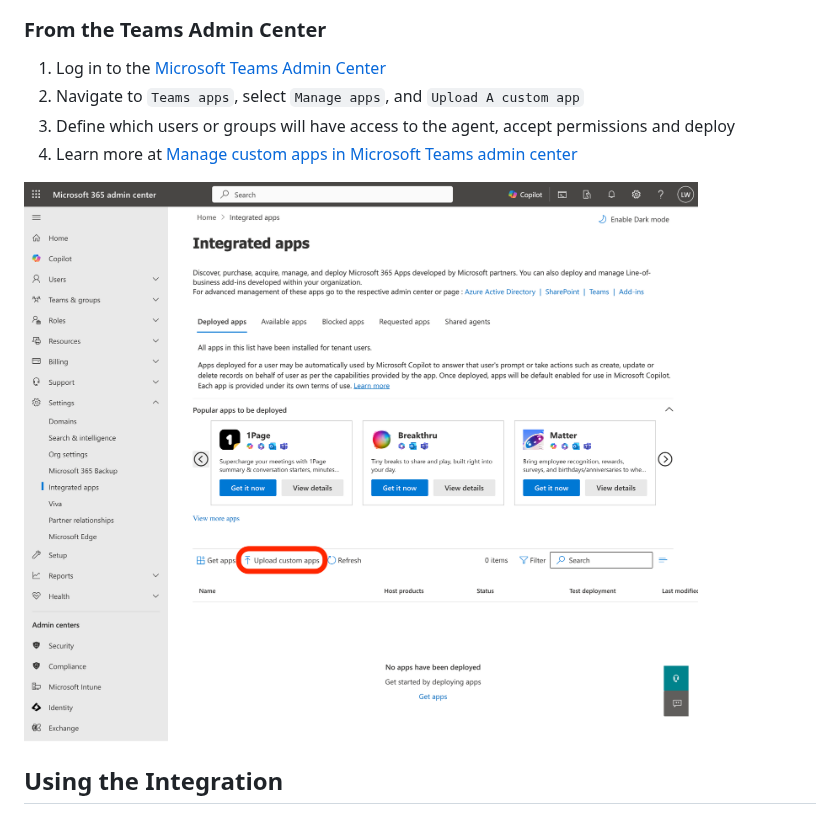
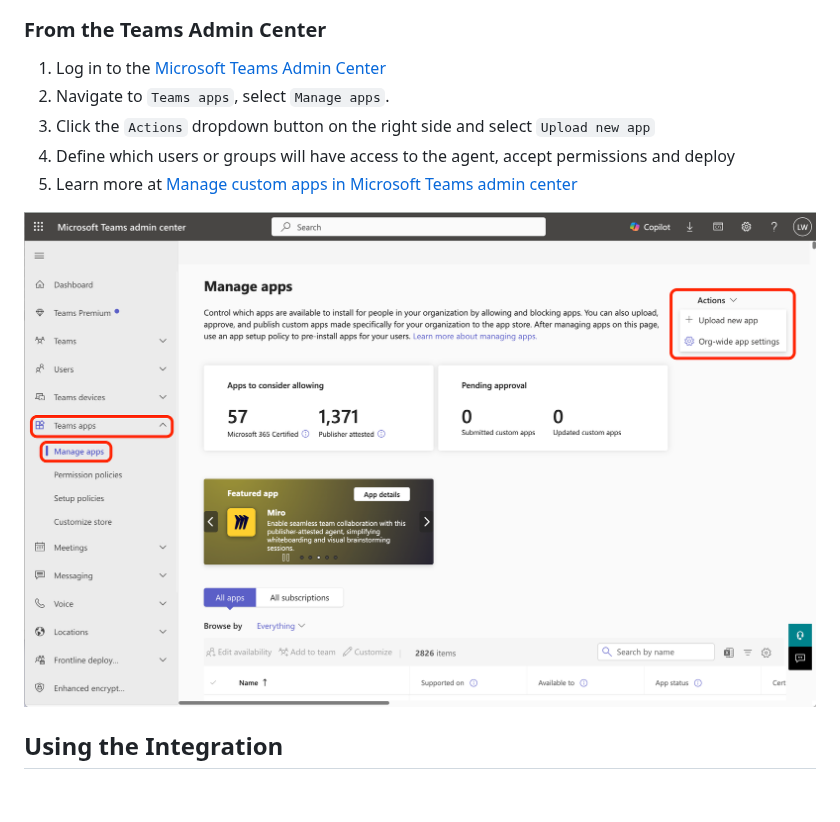
Before and after one commit to microsoft/moodle-local_copilot, a Markdown page: README.md, the part around the change. Rendered like a GitHub page; pictures changed too: pix/screenshot_upload_custom_app.png (deleted), pix/screenshot_upload_custom_app_teams_admin_center.png (added).

Commit message:
Update configuration guide in README

```diff
--- a/README.md
+++ b/README.md
@@ -164,11 +164,12 @@ Navigate to **Site Administration > Plugins > Local plugins > Microsoft 365 Copi
 ### From the Teams Admin Center
 
 1. Log in to the [Microsoft Teams Admin Center](https://admin.teams.microsoft.com)
-2. Navigate to `Teams apps`, select `Manage apps`, and `Upload A custom app`
-3. Define which users or groups will have access to the agent, accept permissions and deploy
-4. Learn more at [Manage custom apps in Microsoft Teams admin center](https://learn.microsoft.com/en-us/microsoftteams/teams-custom-app-policies-and-settings)
+2. Navigate to `Teams apps`, select `Manage apps`.
+3. Click the `Actions` dropdown button on the right side and select `Upload new app`
+4. Define which users or groups will have access to the agent, accept permissions and deploy
+5. Learn more at [Manage custom apps in Microsoft Teams admin center](https://learn.microsoft.com/en-us/microsoftteams/teams-custom-app-policies-and-settings)
 
-![Upload app in Teams admin center](pix/screenshot_upload_custom_app.png)
+![Upload app in Teams admin center](pix/screenshot_upload_custom_app_teams_admin_center.png)
 
 ## Using the Integration
 
```
